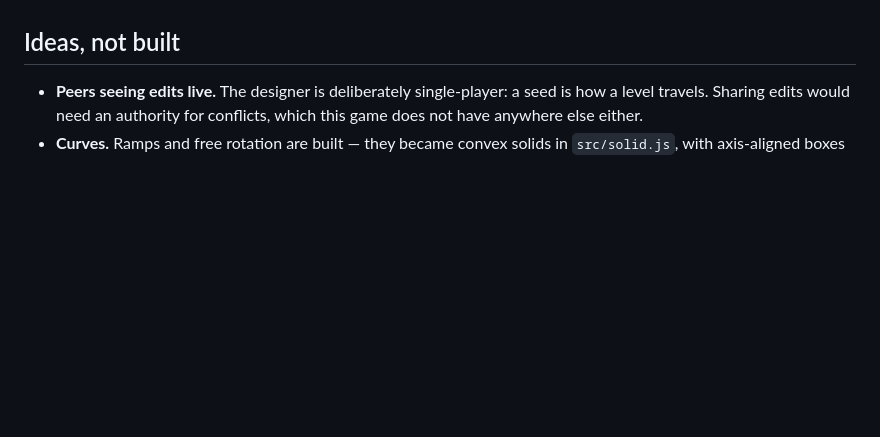
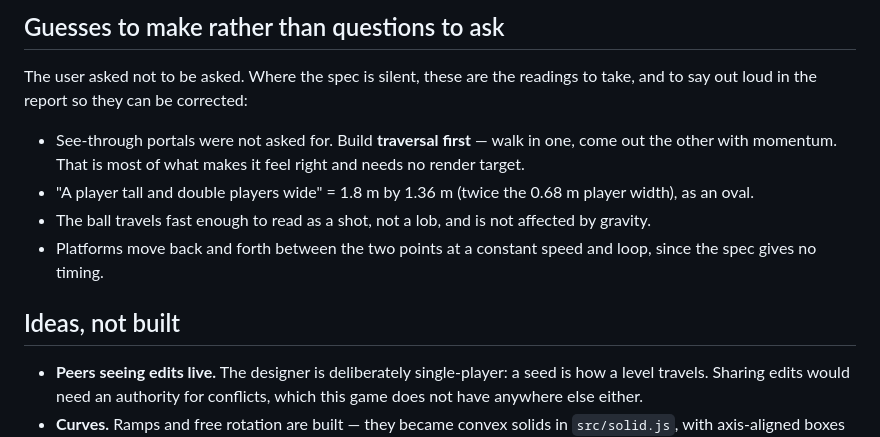
Before and after one commit to justausernamehaha-cmd/live-p2p-fps, a Markdown page: claude.md, the part around one of its changes. Rendered like a GitHub page; blank space fills up the shorter version.

```diff
--- a/claude.md
+++ b/claude.md
@@ -127,3 +208,18 @@ down:
+## Guesses to make rather than questions to ask
+
+The user asked not to be asked. Where the spec is silent, these are the readings
+to take, and to say out loud in the report so they can be corrected:
+
+- See-through portals were not asked for. Build **traversal first** — walk in
+  one, come out the other with momentum. That is most of what makes it feel
+  right and needs no render target.
+- "A player tall and double players wide" = 1.8 m by 1.36 m (twice the 0.68 m
+  player width), as an oval.
+- The ball travels fast enough to read as a shot, not a lob, and is not affected
+  by gravity.
+- Platforms move back and forth between the two points at a constant speed and
+  loop, since the spec gives no timing.
+
 ## Ideas, not built
 
 - **Peers seeing edits live.** The designer is deliberately single-player: a
```
Also changed, not shown: other parts of claude.md (+81 -0 lines).
